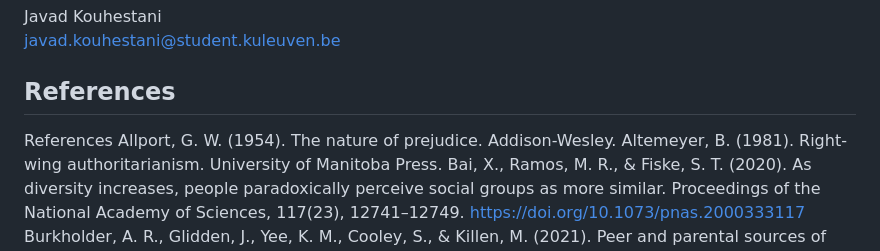
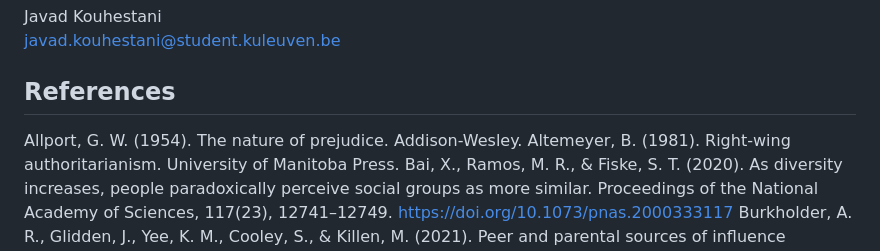
Before and after one commit to kouhestaniii-spec/closegroup-authoritarianism-intergroup-avoidance, a Markdown page: README.md, the part around the change. Drawn GitHub-style.

Commit message:
Fix formatting and remove duplicate 'References' header

```diff
--- a/README.md
+++ b/README.md
@@ -27,7 +27,6 @@ Javad Kouhestani
 javad.kouhestani@student.kuleuven.be
 
 ## References
-References
 Allport, G. W. (1954). The nature of prejudice. Addison-Wesley.
 Altemeyer, B. (1981). Right-wing authoritarianism. University of Manitoba Press.
 Bai, X., Ramos, M. R., & Fiske, S. T. (2020). As diversity increases, people paradoxically perceive social groups as more similar. Proceedings of the National Academy of Sciences, 117(23), 12741–12749. https://doi.org/10.1073/pnas.2000333117
```
